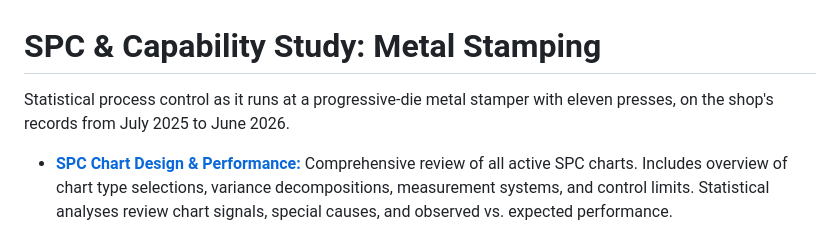
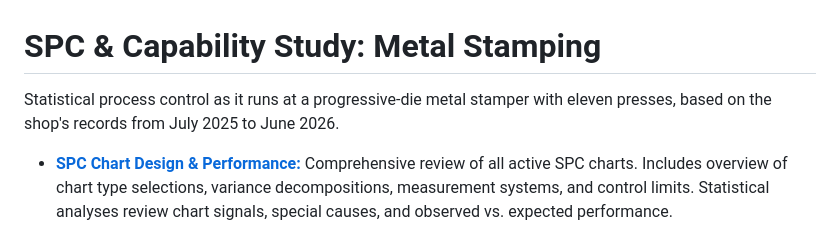
Before and after one commit to bmdvs/spc-capability, a Markdown page: stamping_spc_program/README.md, the part around the change. GitHub-like rendering.

```diff
--- a/stamping_spc_program/README.md
+++ b/stamping_spc_program/README.md
@@ -1,6 +1,6 @@
 # SPC & Capability Study: Metal Stamping
 
-Statistical process control as it runs at a progressive-die metal stamper with eleven presses, on the shop's records from July 2025 to June 2026.
+Statistical process control as it runs at a progressive-die metal stamper with eleven presses, based on the shop's records from July 2025 to June 2026.
 
 - **[SPC Chart Design & Performance:](https://brimsystems.github.io/spc-quality-ml/stamping_spc_program/docs/reports/control_chart_design.html)** Comprehensive review of all active SPC charts. Includes overview of chart type selections, variance decompositions, measurement systems, and control limits. Statistical analyses review chart signals, special causes, and observed vs. expected performance.
 - **[Capability & SPC Review, Q2 2026:](https://brimsystems.github.io/spc-quality-ml/stamping_spc_program/docs/reports/spc_quarterly_review_2026_q2.html)** Quarterly review summarizing capability (Ppk/Ppu and Cpk/Cpu) across characteristics, as well as statistical process control performance.
```
